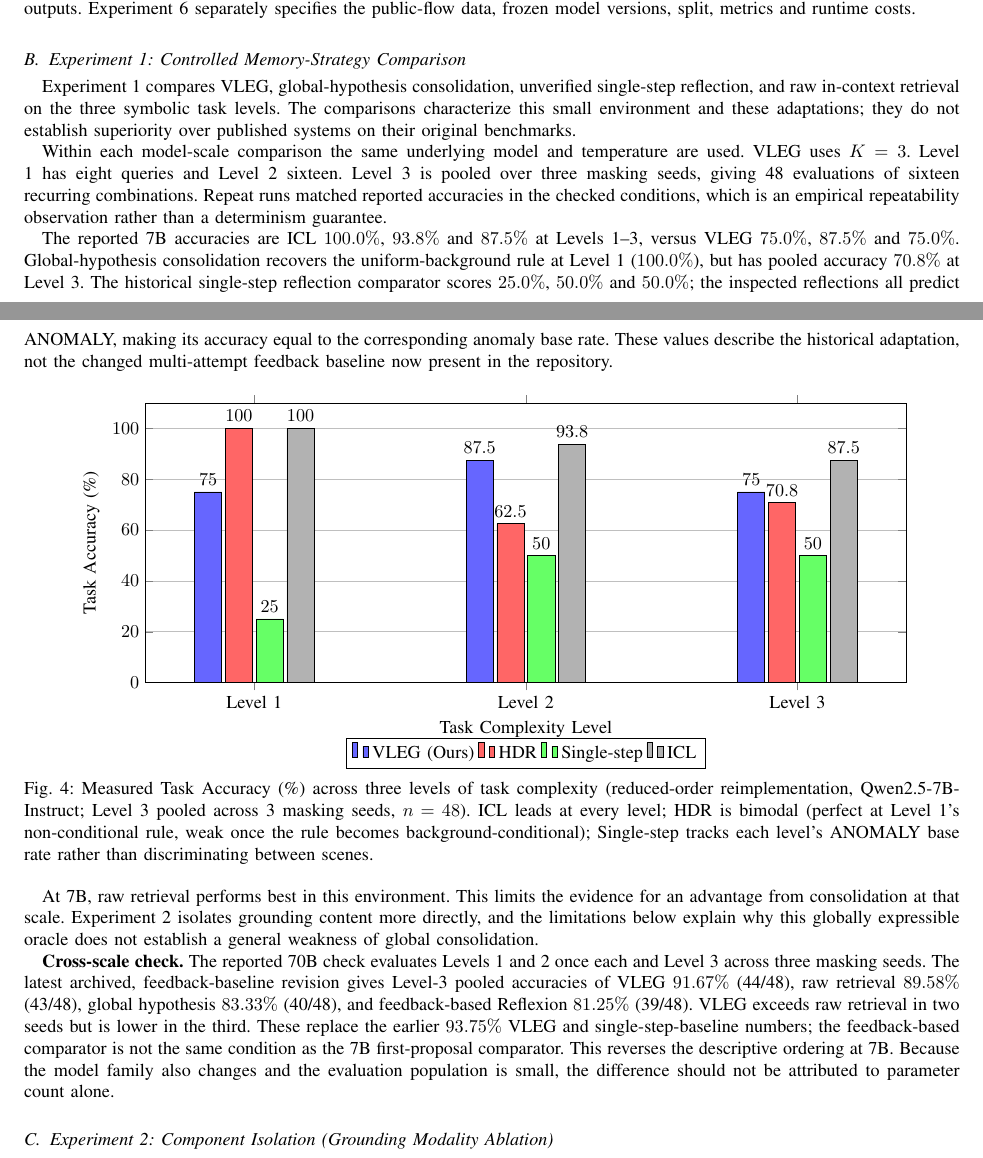
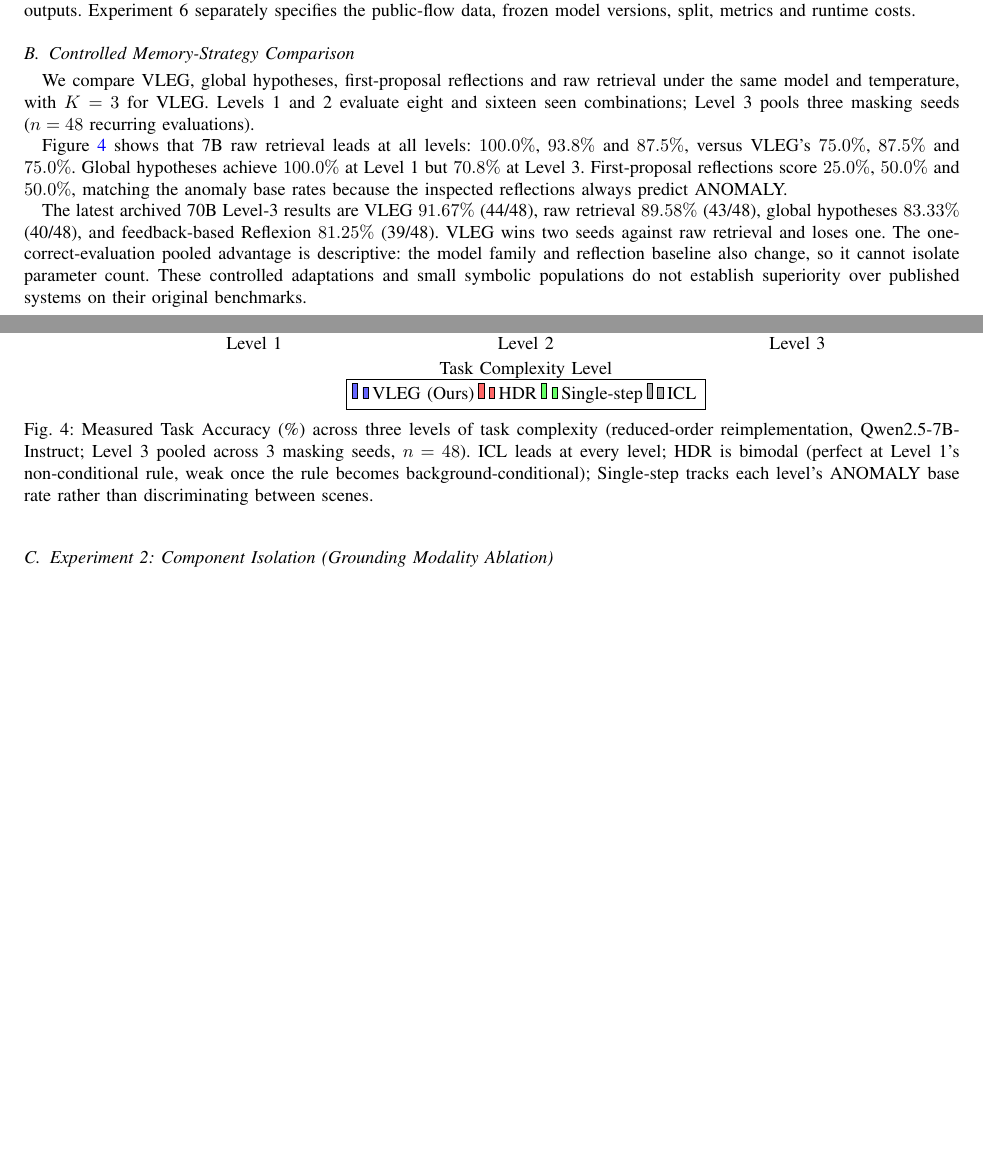
Before and after one commit to creativitysurvey/VLEG, a LaTeX paper (final_aligned.tex): two parts of pages 7 and 8 of 15 before the commit and two parts of pages 7 and 8 of 14 after it, joined at a grey line, cut so that both start at the same text, the shorter picture padded with empty space. Compiled offline with pdfLaTeX; a missing font is replaced by an installed copy or a similar font; a LaTeX package or settings file that is missing is left out.

Commit message:
Halve memory strategy comparison prose and remove experiment numbering

```diff
--- a/final_aligned.tex
+++ b/final_aligned.tex
@@ -411,14 +411,11 @@ Reported symbolic runs use Qwen2.5-7B-Instruct or Llama-3.3-70B-Instruct, nomic-
 
 The 7B and latest 70B archives have been reconciled, but lack original verifier replies and exact model digests. They precede strict boolean-parser repairs and were not rerun. Cross-scale comparisons also change model family and cannot isolate parameter count. Repeated queries across seeds are not independent samples, and temperature $0$ does not guarantee identical outputs. Experiment 6 separately specifies the public-flow data, frozen model versions, split, metrics and runtime costs.
 
-\subsection{Experiment 1: Controlled Memory-Strategy Comparison}
+\subsection{Controlled Memory-Strategy Comparison}
 \label{sec:exp1}
+We compare VLEG, global hypotheses, first-proposal reflections and raw retrieval under the same model and temperature, with $K=3$ for VLEG. Levels 1 and 2 evaluate eight and sixteen seen combinations; Level 3 pools three masking seeds ($n=48$ recurring evaluations).
 
-Experiment 1 compares VLEG, global-hypothesis consolidation, unverified single-step reflection, and raw in-context retrieval on the three symbolic task levels. The comparisons characterize this small environment and these adaptations; they do not establish superiority over published systems on their original benchmarks.
-
-Within each model-scale comparison the same underlying model and temperature are used. VLEG uses $K=3$. Level 1 has eight queries and Level 2 sixteen. Level 3 is pooled over three masking seeds, giving 48 evaluations of sixteen recurring combinations. Repeat runs matched reported accuracies in the checked conditions, which is an empirical repeatability observation rather than a determinism guarantee.
-
-The reported 7B accuracies are ICL $100.0\%$, $93.8\%$ and $87.5\%$ at Levels 1--3, versus VLEG $75.0\%$, $87.5\%$ and $75.0\%$. Global-hypothesis consolidation recovers the uniform-background rule at Level 1 ($100.0\%$), but has pooled accuracy $70.8\%$ at Level 3. The historical single-step reflection comparator scores $25.0\%$, $50.0\%$ and $50.0\%$; the inspected reflections all predict ANOMALY, making its accuracy equal to the corresponding anomaly base rate. These values describe the historical adaptation, not the changed multi-attempt feedback baseline now present in the repository.
+Figure~\ref{fig:exp1_results} shows that 7B raw retrieval leads at all levels: $100.0\%$, $93.8\%$ and $87.5\%$, versus VLEG's $75.0\%$, $87.5\%$ and $75.0\%$. Global hypotheses achieve $100.0\%$ at Level 1 but $70.8\%$ at Level 3. First-proposal reflections score $25.0\%$, $50.0\%$ and $50.0\%$, matching the anomaly base rates because the inspected reflections always predict ANOMALY.
 
 \begin{figure}[htbp]
     \centering
@@ -464,9 +461,7 @@ The reported 7B accuracies are ICL $100.0\%$, $93.8\%$ and $87.5\%$ at Levels 1-
     \label{fig:exp1_results}
 \end{figure}
 
-At 7B, raw retrieval performs best in this environment. This limits the evidence for an advantage from consolidation at that scale. Experiment 2 isolates grounding content more directly, and the limitations below explain why this globally expressible oracle does not establish a general weakness of global consolidation.
-
-\textbf{Cross-scale check.} The reported 70B check evaluates Levels 1 and 2 once each and Level 3 across three masking seeds. The latest archived, feedback-baseline revision gives Level-3 pooled accuracies of VLEG $91.67\%$ (44/48), raw retrieval $89.58\%$ (43/48), global hypothesis $83.33\%$ (40/48), and feedback-based Reflexion $81.25\%$ (39/48). VLEG exceeds raw retrieval in two seeds but is lower in the third. These replace the earlier $93.75\%$ VLEG and single-step-baseline numbers; the feedback-based comparator is not the same condition as the 7B first-proposal comparator. This reverses the descriptive ordering at 7B. Because the model family also changes and the evaluation population is small, the difference should not be attributed to parameter count alone.
+The latest archived 70B Level-3 results are VLEG $91.67\%$ (44/48), raw retrieval $89.58\%$ (43/48), global hypotheses $83.33\%$ (40/48), and feedback-based Reflexion $81.25\%$ (39/48). VLEG wins two seeds against raw retrieval and loses one. The one-correct-evaluation pooled advantage is descriptive: the model family and reflection baseline also change, so it cannot isolate parameter count. These controlled adaptations and small symbolic populations do not establish superiority over published systems on their original benchmarks.
 
 \subsection{Experiment 2: Component Isolation (Grounding Modality Ablation)}
 \label{sec:exp2}
```
Also changed, not shown: JCN_submission/main.tex (+4 -9 lines), JCN_submission/main.pdf, final_aligned.pdf.
